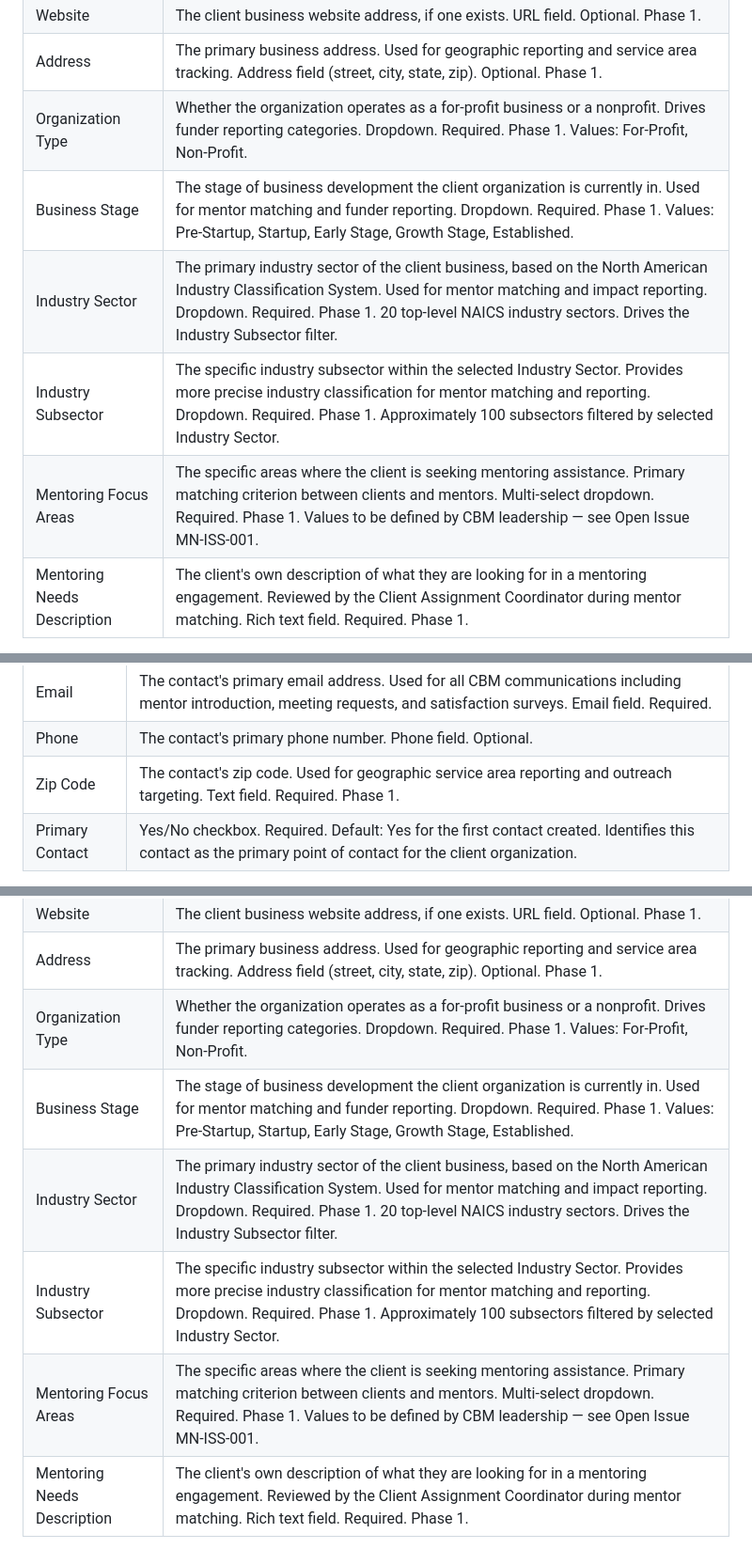
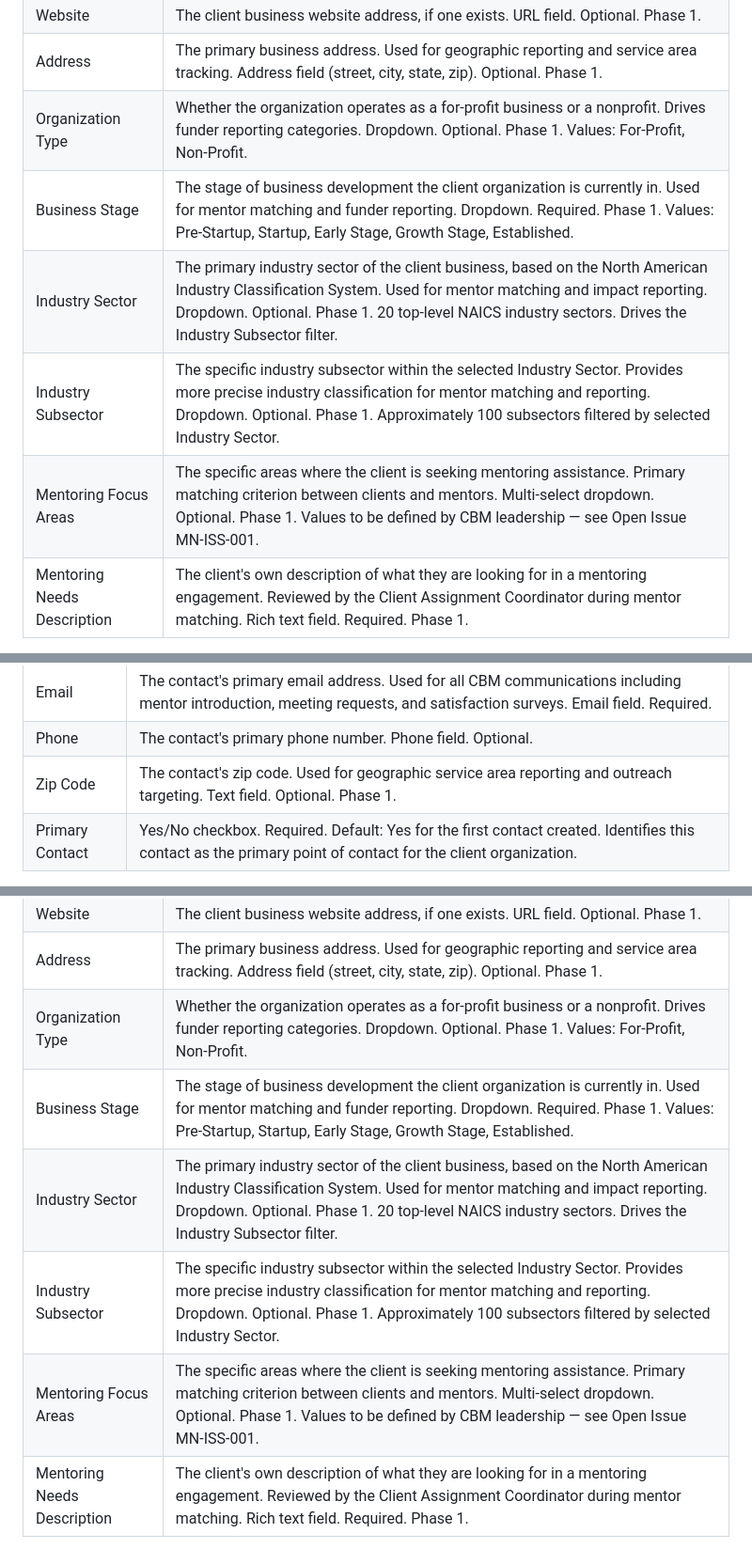
Before and after one commit to dbower44022/ClevelandBusinessMentoring, a Markdown page: PRDs/CBM-Domain-PRD-Mentoring.md, 3 parts joined by grey strips. Shown at 94% size. GitHub-like rendering.

Commit message:
Mentoring PRD: correct intake form required fields — only First Name, Last Name, Email, Business Stage, Mentoring Needs Description are required

```diff
--- a/PRDs/CBM-Domain-PRD-Mentoring.md
+++ b/PRDs/CBM-Domain-PRD-Mentoring.md
@@ -88,11 +88,11 @@ The following records and fields are created automatically when the intake form
 | Business Name | The legal or operating name of the client business. May be blank for pre-startup applicants who have not yet named their business. Text field. Optional. Phase 1. |
 | Website | The client business website address, if one exists. URL field. Optional. Phase 1. |
 | Address | The primary business address. Used for geographic reporting and service area tracking. Address field (street, city, state, zip). Optional. Phase 1. |
-| Organization Type | Whether the organization operates as a for-profit business or a nonprofit. Drives funder reporting categories. Dropdown. Required. Phase 1. Values: For-Profit, Non-Profit. |
+| Organization Type | Whether the organization operates as a for-profit business or a nonprofit. Drives funder reporting categories. Dropdown. Optional. Phase 1. Values: For-Profit, Non-Profit. |
 | Business Stage | The stage of business development the client organization is currently in. Used for mentor matching and funder reporting. Dropdown. Required. Phase 1. Values: Pre-Startup, Startup, Early Stage, Growth Stage, Established. |
-| Industry Sector | The primary industry sector of the client business, based on the North American Industry Classification System. Used for mentor matching and impact reporting. Dropdown. Required. Phase 1. 20 top-level NAICS industry sectors. Drives the Industry Subsector filter. |
-| Industry Subsector | The specific industry subsector within the selected Industry Sector. Provides more precise industry classification for mentor matching and reporting. Dropdown. Required. Phase 1. Approximately 100 subsectors filtered by selected Industry Sector. |
-| Mentoring Focus Areas | The specific areas where the client is seeking mentoring assistance. Primary matching criterion between clients and mentors. Multi-select dropdown. Required. Phase 1. Values to be defined by CBM leadership — see Open Issue MN-ISS-001. |
+| Industry Sector | The primary industry sector of the client business, based on the North American Industry Classification System. Used for mentor matching and impact reporting. Dropdown. Optional. Phase 1. 20 top-level NAICS industry sectors. Drives the Industry Subsector filter. |
+| Industry Subsector | The specific industry subsector within the selected Industry Sector. Provides more precise industry classification for mentor matching and reporting. Dropdown. Optional. Phase 1. Approximately 100 subsectors filtered by selected Industry Sector. |
+| Mentoring Focus Areas | The specific areas where the client is seeking mentoring assistance. Primary matching criterion between clients and mentors. Multi-select dropdown. Optional. Phase 1. Values to be defined by CBM leadership — see Open Issue MN-ISS-001. |
 | Mentoring Needs Description | The client's own description of what they are looking for in a mentoring engagement. Reviewed by the Client Assignment Coordinator during mentor matching. Rich text field. Required. Phase 1. |
 
 *Client Contact*
@@ -103,7 +103,7 @@ The following records and fields are created automatically when the intake form
 | Last Name | The contact's last name. Text field. Required. |
 | Email | The contact's primary email address. Used for all CBM communications including mentor introduction, meeting requests, and satisfaction surveys. Email field. Required. |
 | Phone | The contact's primary phone number. Phone field. Optional. |
-| Zip Code | The contact's zip code. Used for geographic service area reporting and outreach targeting. Text field. Required. Phase 1. |
+| Zip Code | The contact's zip code. Used for geographic service area reporting and outreach targeting. Text field. Optional. Phase 1. |
 | Primary Contact | Yes/No checkbox. Required. Default: Yes for the first contact created. Identifies this contact as the primary point of contact for the client organization. |
 
 *Engagement*
@@ -159,11 +159,11 @@ The following Client Organization fields are reviewed by the Client Assignment C
 | Business Name | The legal or operating name of the client business. May be blank for pre-startup applicants who have not yet named their business. Text field. Optional. Phase 1. |
 | Website | The client business website address, if one exists. URL field. Optional. Phase 1. |
 | Address | The primary business address. Used for geographic reporting and service area tracking. Address field (street, city, state, zip). Optional. Phase 1. |
-| Organization Type | Whether the organization operates as a for-profit business or a nonprofit. Drives funder reporting categories. Dropdown. Required. Phase 1. Values: For-Profit, Non-Profit. |
+| Organization Type | Whether the organization operates as a for-profit business or a nonprofit. Drives funder reporting categories. Dropdown. Optional. Phase 1. Values: For-Profit, Non-Profit. |
 | Business Stage | The stage of business development the client organization is currently in. Used for mentor matching and funder reporting. Dropdown. Required. Phase 1. Values: Pre-Startup, Startup, Early Stage, Growth Stage, Established. |
-| Industry Sector | The primary industry sector of the client business, based on the North American Industry Classification System. Used for mentor matching and impact reporting. Dropdown. Required. Phase 1. 20 top-level NAICS industry sectors. Drives the Industry Subsector filter. |
-| Industry Subsector | The specific industry subsector within the selected Industry Sector. Provides more precise industry classification for mentor matching and reporting. Dropdown. Required. Phase 1. Approximately 100 subsectors filtered by selected Industry Sector. |
-| Mentoring Focus Areas | The specific areas where the client is seeking mentoring assistance. Primary matching criterion between clients and mentors. Multi-select dropdown. Required. Phase 1. Values to be defined by CBM leadership — see Open Issue MN-ISS-001. |
+| Industry Sector | The primary industry sector of the client business, based on the North American Industry Classification System. Used for mentor matching and impact reporting. Dropdown. Optional. Phase 1. 20 top-level NAICS industry sectors. Drives the Industry Subsector filter. |
+| Industry Subsector | The specific industry subsector within the selected Industry Sector. Provides more precise industry classification for mentor matching and reporting. Dropdown. Optional. Phase 1. Approximately 100 subsectors filtered by selected Industry Sector. |
+| Mentoring Focus Areas | The specific areas where the client is seeking mentoring assistance. Primary matching criterion between clients and mentors. Multi-select dropdown. Optional. Phase 1. Values to be defined by CBM leadership — see Open Issue MN-ISS-001. |
 | Mentoring Needs Description | The client's own description of what they are looking for in a mentoring engagement. Reviewed by the Client Assignment Coordinator during mentor matching. Rich text field. Required. Phase 1. |
 
 The following Mentor Contact fields are used to search, filter, and evaluate candidate mentors.
```
Also changed, not shown: other parts of PRDs/CBM-Domain-PRD-Mentoring.md (+2 -2 lines).
